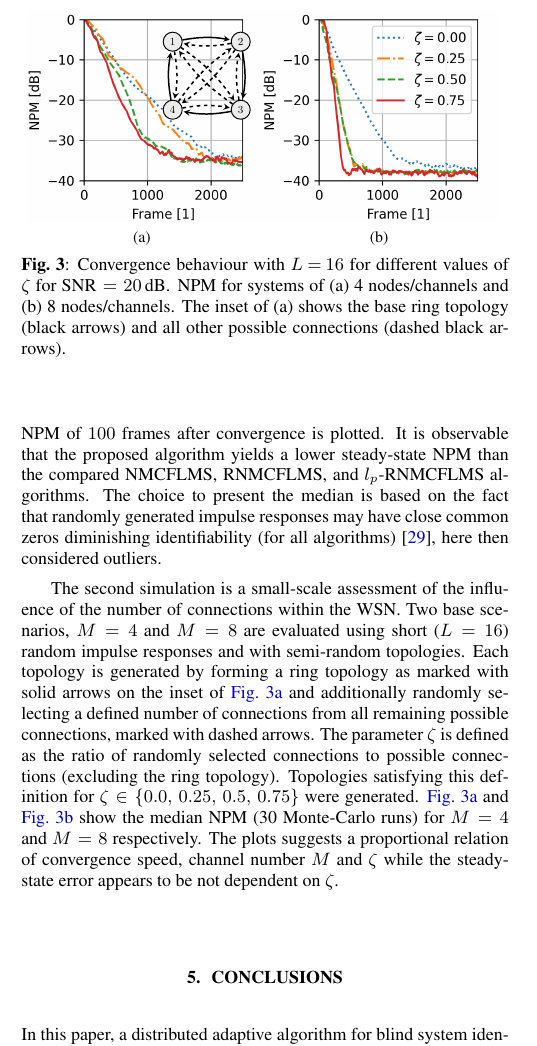
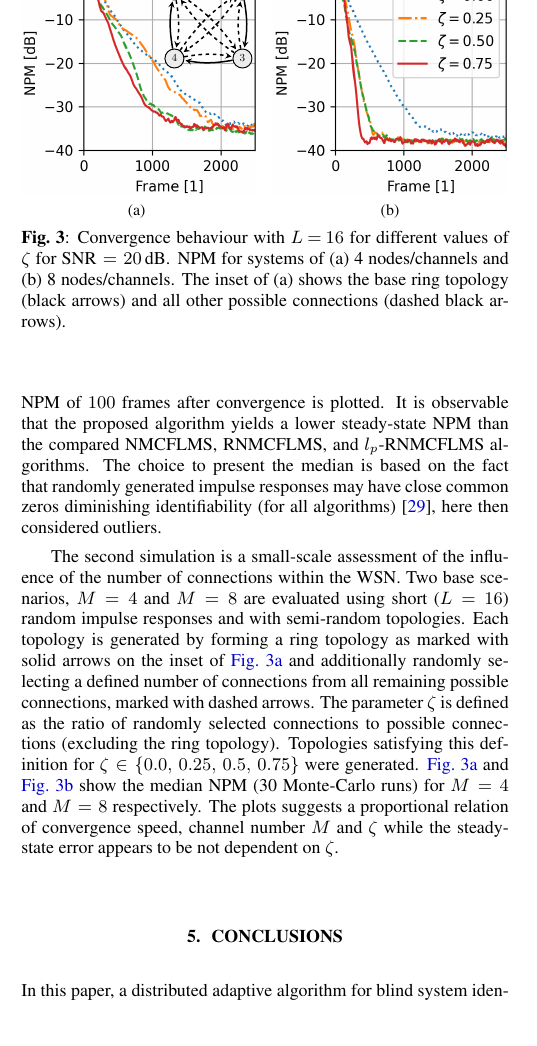
Before and after one commit to SOUNDS-RESEARCH/iwaenc2022-dist-bsi-admm, a LaTeX paper (paper.tex): part of one column of page 4 of 5, cut at the place of the change, the shorter picture padded with empty space. Compiled offline with pdfLaTeX.

```diff
--- a/paper.tex
+++ b/paper.tex
@@ -407,10 +407,10 @@
 \begin{figure}[t]
     \centering
     % \hspace*{-0.2cm}\subfloat[][\(M\!=\!4\)]{\includegraphics[trim={0.3cm 0.35cm 0.3cm 0.3cm},clip,height=3.7cm]{python/plots/NPM_over_time_M4.png}\label{fig:perf_eval:NPM_over_time_M4}}
-    \hspace*{-0.2cm}\subfloat[][]{\begin{overpic}[trim={0.3cm 0.35cm 0.3cm 0.3cm},clip,height=3.7cm]{python/simulation_2/plots/NPM_over_time_M4.png}
-        \put(57,42.5){\includestandalone[trim={0.0cm 0.0cm 0.0cm 0},clip,scale=0.6]{tikz/topology_inset_simulation}}
+    \hspace*{-0.1cm}\subfloat[][]{\begin{overpic}[trim={0.3cm 0.35cm 0.8cm 0.3cm},clip,height=4cm]{python/simulation_2/plots/NPM_over_time_M4.png}
+        \put(60,53){\includestandalone[trim={0.0cm 0.0cm 0.0cm 0},clip,scale=0.6]{tikz/topology_inset_simulation}}
     \end{overpic}\label{fig:perf_eval:NPM_over_time_M4}}
-    \hspace*{-0.0cm}\subfloat[][]{\includegraphics[trim={0.3cm 0.35cm 0.3cm 0.3cm},clip,height=3.7cm]{python/simulation_2/plots/NPM_over_time_M8.png}\label{fig:perf_eval:NPM_over_time_M8}}
+    \hspace*{0.3cm}\subfloat[][]{\includegraphics[trim={0.3cm 0.35cm 0.8cm 0.3cm},clip,height=4cm]{python/simulation_2/plots/NPM_over_time_M8.png}\label{fig:perf_eval:NPM_over_time_M8}}
     \vspace*{-0.2cm}
     \caption[Convergence behaviour with \(L\!=\!16\) for different values of \(\zeta\)]{Convergence behaviour with \(L\!=\!16\) for different values of \(\zeta\) for \(\text{SNR}=20\,\text{dB}\). NPM for systems of (a) 4 nodes/channels and (b) 8 nodes/channels. The inset of (a) shows the base ring topology (black arrows) and all other possible connections (dashed black arrows).}
     \label{fig:perf_eval:NPM_over_time_exp2}
```
